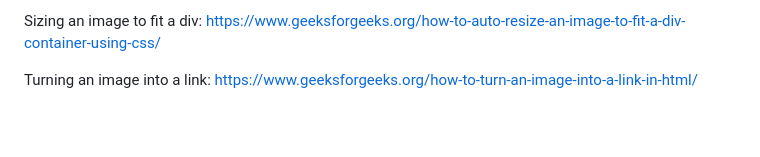
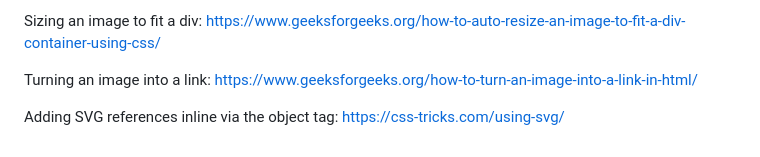
Before and after one commit to mel-121821/dashboard, a Markdown page: README.md, the part around the change. Rendered like a GitHub page; blank space fills up the shorter version.

Commit message:
Add resource on SVG referencing

```diff
--- a/README.md
+++ b/README.md
@@ -86,3 +86,7 @@ https://www.geeksforgeeks.org/how-to-auto-resize-an-image-to-fit-a-div-container
 
 Turning an image into a link:
 https://www.geeksforgeeks.org/how-to-turn-an-image-into-a-link-in-html/
+
+
+Adding SVG references inline via the object tag:
+https://css-tricks.com/using-svg/
```
